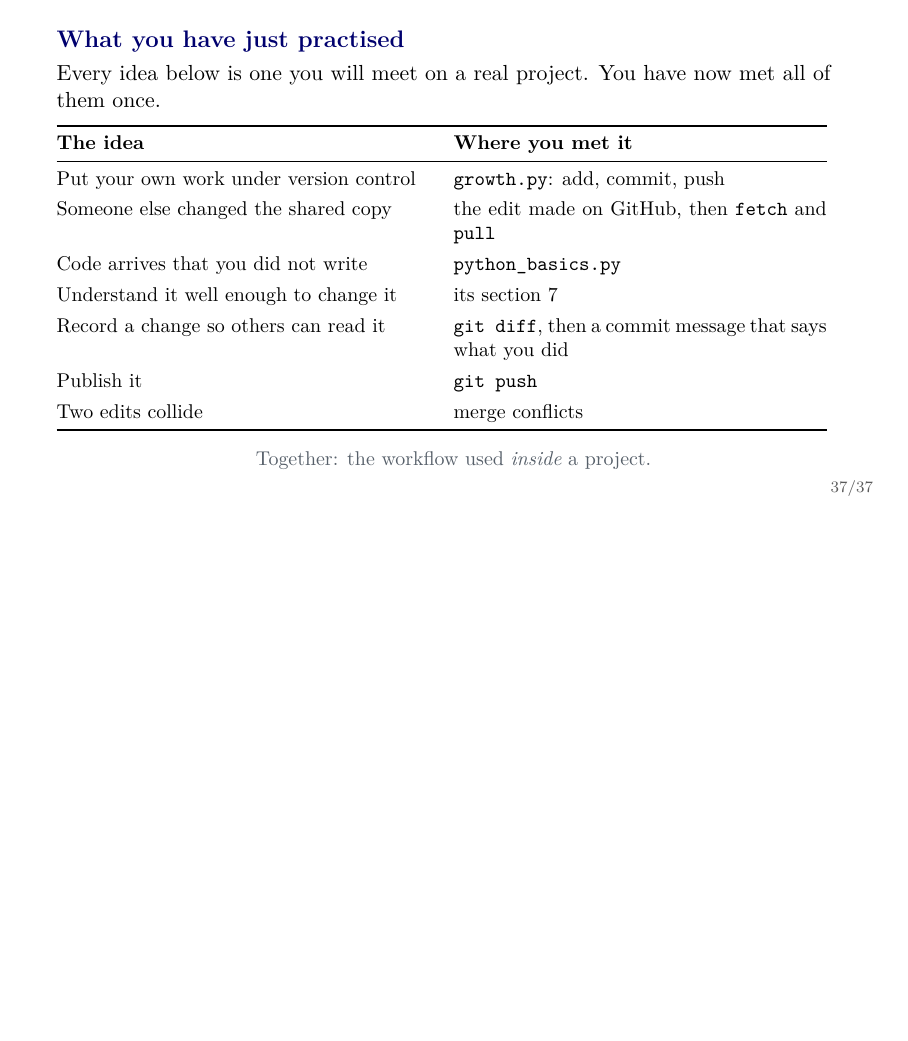
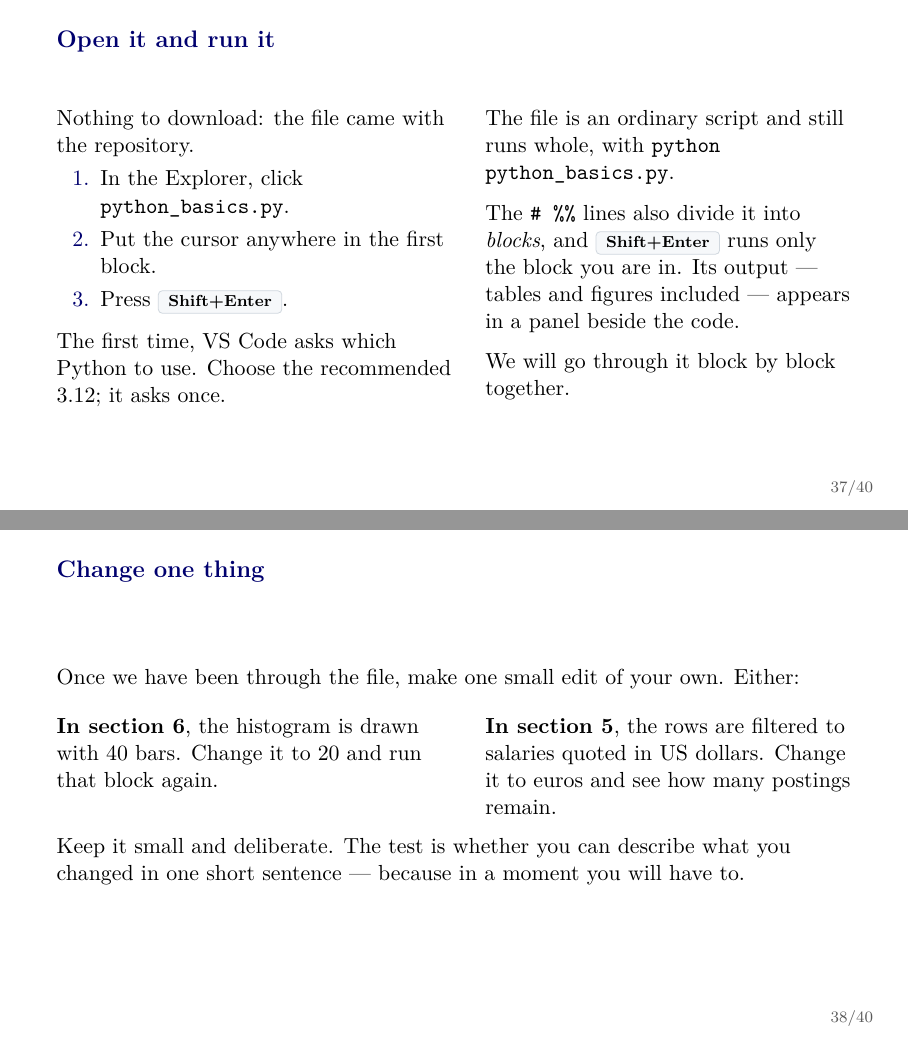
Before and after one commit to ChristosMylonakisCEMFI/CSS-DataScience, LaTeX slides (slides/git-github-codespaces/github_codespaces_tutorial.tex): page 37 of 39 before the commit and pages 37 and 38 of 42 after it, the two joined at a grey line, the shorter picture padded with empty space. Compiled offline with pdfLaTeX.

Commit message:
Guide the closing exercise step by step
The frame introducing somebody else's code stated the idea and then left
participants to it. They have seen add, commit and push once, an hour and a
half earlier, on a file they wrote themselves; that is not enough to work
unaided.

Add three frames: how to open and run the file, which single edit to make, and
the five commands to record and publish it. The Python is still absent from
the slides and demonstrated live, but everything around it is now written
down.

```diff
--- a/slides/git-github-codespaces/github_codespaces_tutorial.tex
+++ b/slides/git-github-codespaces/github_codespaces_tutorial.tex
@@ -851,3 +851,49 @@ When uncertain, start with \texttt{git status}; read Git's message before acting
 \end{frame}
 
 % -----------------------------------------------------------------------------
+\begin{frame}{Open it and run it}
+\begin{columns}[T,onlytextwidth]
+  \column{0.50\textwidth}
+  Nothing to download: the file came with the repository.
+  \begin{enumerate}
+    \item In the Explorer, click \texttt{python\_basics.py}.
+    \item Put the cursor anywhere in the first block.
+    \item Press \button{Shift+Enter}.
+  \end{enumerate}
+  \vspace{0.4em}
+  The first time, VS Code asks which Python to use. Choose the recommended
+  3.12; it asks once.
+
+  \column{0.46\textwidth}
+  The file is an ordinary script and still runs whole, with
+  \texttt{python python\_basics.py}.
+  \vspace{0.6em}
+
+  The \texttt{\# \%\%} lines also divide it into \emph{blocks}, and
+  \button{Shift+Enter} runs only the block you are in. Its output --- tables and
+  figures included --- appears in a panel beside the code.
+  \vspace{0.6em}
+
+  We will go through it block by block together.
+\end{columns}
+\end{frame}
+
+% -----------------------------------------------------------------------------
+\begin{frame}{Change one thing}
+Once we have been through the file, make one small edit of your own. Either:
+\vspace{0.7em}
+
+\begin{columns}[T,onlytextwidth]
+  \column{0.46\textwidth}
+  \textbf{In section 6}, the histogram is drawn with 40 bars. Change it to 20
+  and run that block again.
+
+  \column{0.46\textwidth}
+  \textbf{In section 5}, the rows are filtered to salaries quoted in US
+  dollars. Change it to euros and see how many postings remain.
+\end{columns}
+
+\vspace{1.0em}
+Keep it small and deliberate. The test is whether you can describe what you
+changed in one short sentence --- because in a moment you will have to.
+\end{frame}
```
Also changed, not shown: slides/git-github-codespaces/_x-36.png (deleted), slides/git-github-codespaces/github_codespaces_tutorial.pdf, slides/python-basics/README.md, slides/git-github-codespaces/github_codespaces_tutorial.tex (31 more changed lines).
